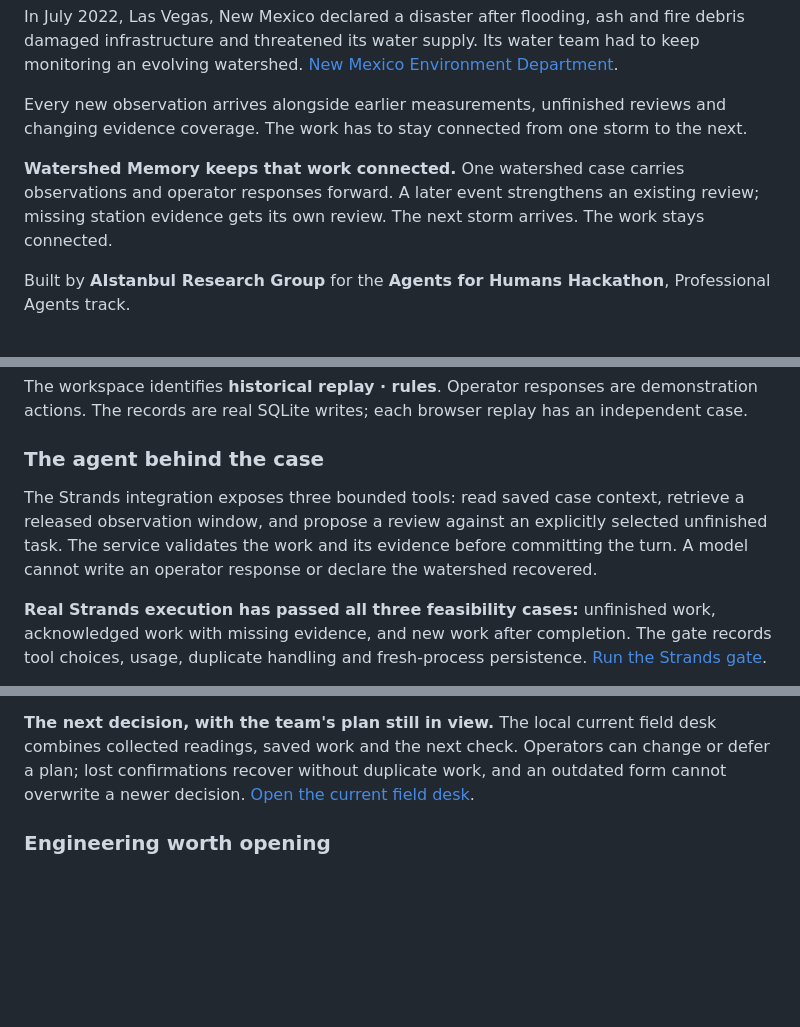
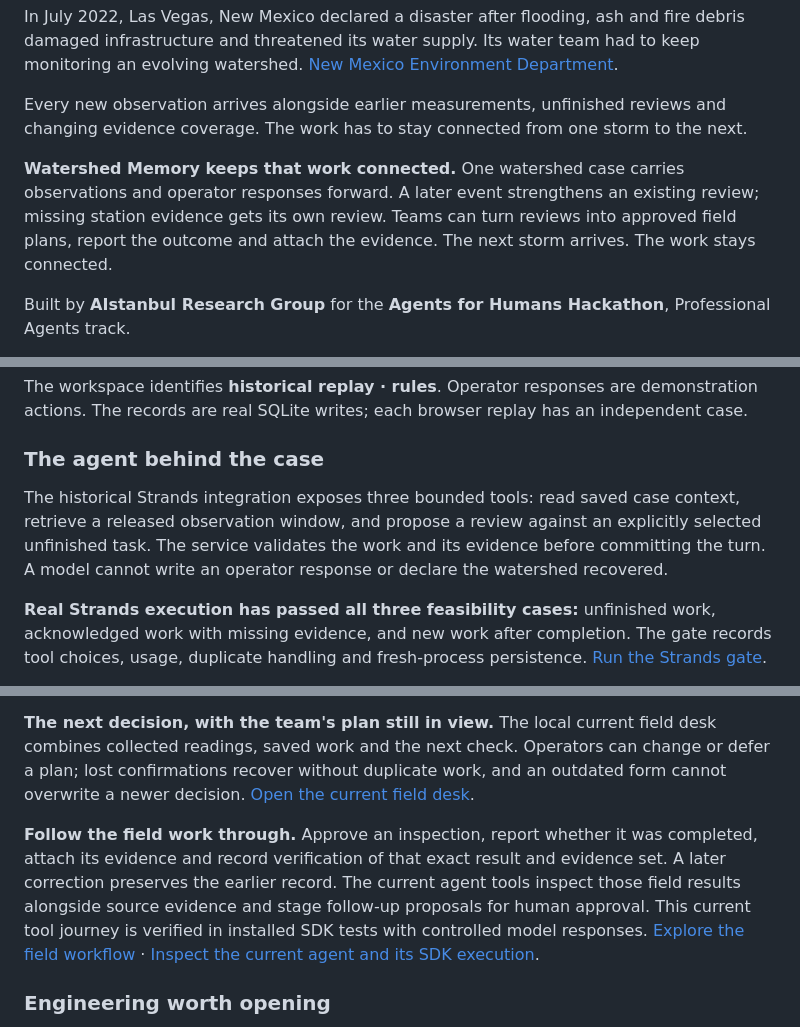
Before and after one commit to aistanbulresearch/watershed-memory, a Markdown page: README.md, 3 parts joined by grey strips. Rendered like a GitHub page; blank space fills up the shorter version.

Commit message:
docs: show the complete field workflow and current architecture

```diff
--- a/README.md
+++ b/README.md
@@ -8,7 +8,7 @@ In July 2022, Las Vegas, New Mexico declared a disaster after flooding, ash and
 
 Every new observation arrives alongside earlier measurements, unfinished reviews and changing evidence coverage. The work has to stay connected from one storm to the next.
 
-**Watershed Memory keeps that work connected.** One watershed case carries observations and operator responses forward. A later event strengthens an existing review; missing station evidence gets its own review. The next storm arrives. The work stays connected.
+**Watershed Memory keeps that work connected.** One watershed case carries observations and operator responses forward. A later event strengthens an existing review; missing station evidence gets its own review. Teams can turn reviews into approved field plans, report the outcome and attach the evidence. The next storm arrives. The work stays connected.
 
 Built by **AIstanbul Research Group** for the **Agents for Humans Hackathon**, Professional Agents track.
 
@@ -39,7 +39,7 @@ The workspace identifies **historical replay · rules**. Operator responses are
 
 ### The agent behind the case
 
-The Strands integration exposes three bounded tools: read saved case context, retrieve a released observation window, and propose a review against an explicitly selected unfinished task. The service validates the work and its evidence before committing the turn. A model cannot write an operator response or declare the watershed recovered.
+The historical Strands integration exposes three bounded tools: read saved case context, retrieve a released observation window, and propose a review against an explicitly selected unfinished task. The service validates the work and its evidence before committing the turn. A model cannot write an operator response or declare the watershed recovered.
 
 **Real Strands execution has passed all three feasibility cases:** unfinished work, acknowledged work with missing evidence, and new work after completion. The gate records tool choices, usage, duplicate handling and fresh-process persistence. [Run the Strands gate](docs/ENGINEERING.md#real-strands-gate).
 
@@ -55,6 +55,8 @@ This current collector performs acquisition without model calls. The browser and
 
 **The next decision, with the team's plan still in view.** The local current field desk combines collected readings, saved work and the next check. Operators can change or defer a plan; lost confirmations recover without duplicate work, and an outdated form cannot overwrite a newer decision. [Open the current field desk](docs/CURRENT_DESK.md).
 
+**Follow the field work through.** Approve an inspection, report whether it was completed, attach its evidence and record verification of that exact result and evidence set. A later correction preserves the earlier record. The current agent tools inspect those field results alongside source evidence and stage follow-up proposals for human approval. This current tool journey is verified in installed SDK tests with controlled model responses. [Explore the field workflow](docs/FIELD_WORK.md) · [Inspect the current agent and its SDK execution](docs/CURRENT_RUNTIME.md).
+
 ### Engineering worth opening
 
 - **One enduring case:** observations, reviews and operator responses stay connected across restarts.
```
Also changed, not shown: other parts of README.md (+1 -0 lines), docs/ARCHITECTURE.md (+44 -1 lines), docs/FIELD_WORK.md (+1 -1 lines).
